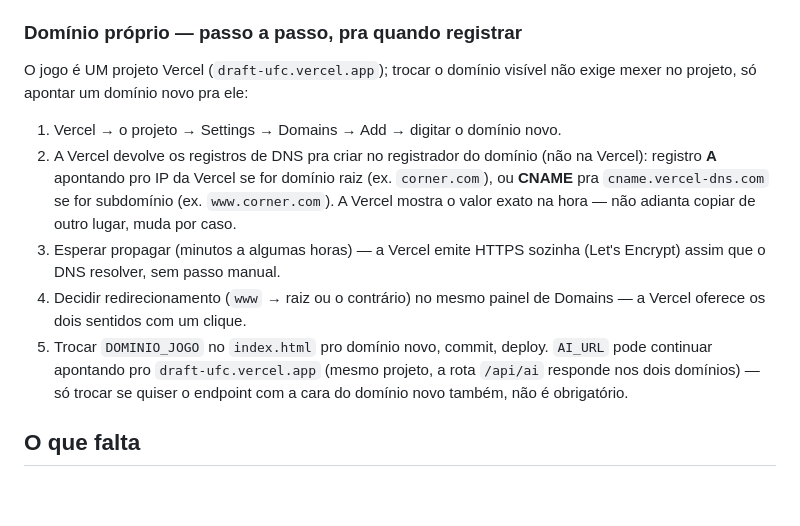
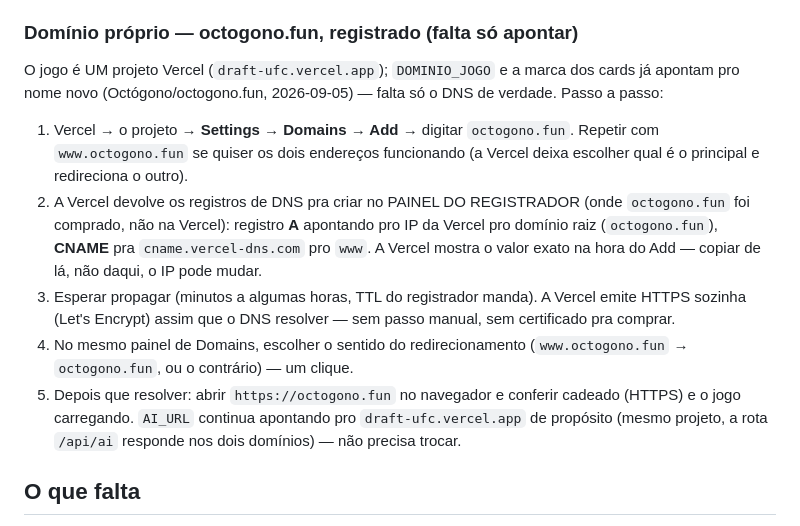
Before and after one commit to giovanecabral/octogono, a Markdown page: LEIA-ME.md, the part around the change. GitHub-like rendering; blank space fills up the shorter version.

Commit message:
Atualiza LEIA-ME com o passo a passo de domínio pro octogono.fun registrado

```diff
--- a/LEIA-ME.md
+++ b/LEIA-ME.md
@@ -1154,26 +1154,31 @@ proxy de IA). Vale resolver quando existir pagamento ou ranking global de
 verdade — hoje o custo de forjar (abrir DevTools, entender a estrutura)
 já filtra a imensa maioria, e não há prêmio nenhum em jogo.
 
-### Domínio próprio — passo a passo, pra quando registrar
+### Domínio próprio — octogono.fun, registrado (falta só apontar)
 
-O jogo é UM projeto Vercel (`draft-ufc.vercel.app`); trocar o domínio
-visível não exige mexer no projeto, só apontar um domínio novo pra ele:
+O jogo é UM projeto Vercel (`draft-ufc.vercel.app`); `DOMINIO_JOGO` e a
+marca dos cards já apontam pro nome novo (Octógono/octogono.fun,
+2026-09-05) — falta só o DNS de verdade. Passo a passo:
 
-1. Vercel → o projeto → Settings → Domains → Add → digitar o domínio novo.
-2. A Vercel devolve os registros de DNS pra criar no registrador do
-   domínio (não na Vercel): registro **A** apontando pro IP da Vercel se
-   for domínio raiz (ex. `corner.com`), ou **CNAME** pra
-   `cname.vercel-dns.com` se for subdomínio (ex. `www.corner.com`). A
-   Vercel mostra o valor exato na hora — não adianta copiar de outro lugar,
-   muda por caso.
-3. Esperar propagar (minutos a algumas horas) — a Vercel emite HTTPS
-   sozinha (Let's Encrypt) assim que o DNS resolver, sem passo manual.
-4. Decidir redirecionamento (`www` → raiz ou o contrário) no mesmo painel
-   de Domains — a Vercel oferece os dois sentidos com um clique.
-5. Trocar `DOMINIO_JOGO` no `index.html` pro domínio novo, commit, deploy.
-   `AI_URL` pode continuar apontando pro `draft-ufc.vercel.app` (mesmo
-   projeto, a rota `/api/ai` responde nos dois domínios) — só trocar se
-   quiser o endpoint com a cara do domínio novo também, não é obrigatório.
+1. Vercel → o projeto → **Settings → Domains → Add** → digitar
+   `octogono.fun`. Repetir com `www.octogono.fun` se quiser os dois
+   endereços funcionando (a Vercel deixa escolher qual é o principal e
+   redireciona o outro).
+2. A Vercel devolve os registros de DNS pra criar no PAINEL DO
+   REGISTRADOR (onde `octogono.fun` foi comprado, não na Vercel):
+   registro **A** apontando pro IP da Vercel pro domínio raiz
+   (`octogono.fun`), **CNAME** pra `cname.vercel-dns.com` pro `www`. A
+   Vercel mostra o valor exato na hora do Add — copiar de lá, não daqui,
+   o IP pode mudar.
+3. Esperar propagar (minutos a algumas horas, TTL do registrador manda).
+   A Vercel emite HTTPS sozinha (Let's Encrypt) assim que o DNS resolver
+   — sem passo manual, sem certificado pra comprar.
+4. No mesmo painel de Domains, escolher o sentido do redirecionamento
+   (`www.octogono.fun` → `octogono.fun`, ou o contrário) — um clique.
+5. Depois que resolver: abrir `https://octogono.fun` no navegador e
+   conferir cadeado (HTTPS) e o jogo carregando. `AI_URL` continua
+   apontando pro `draft-ufc.vercel.app` de propósito (mesmo projeto, a
+   rota `/api/ai` responde nos dois domínios) — não precisa trocar.
 
 ## O que falta
 
```
